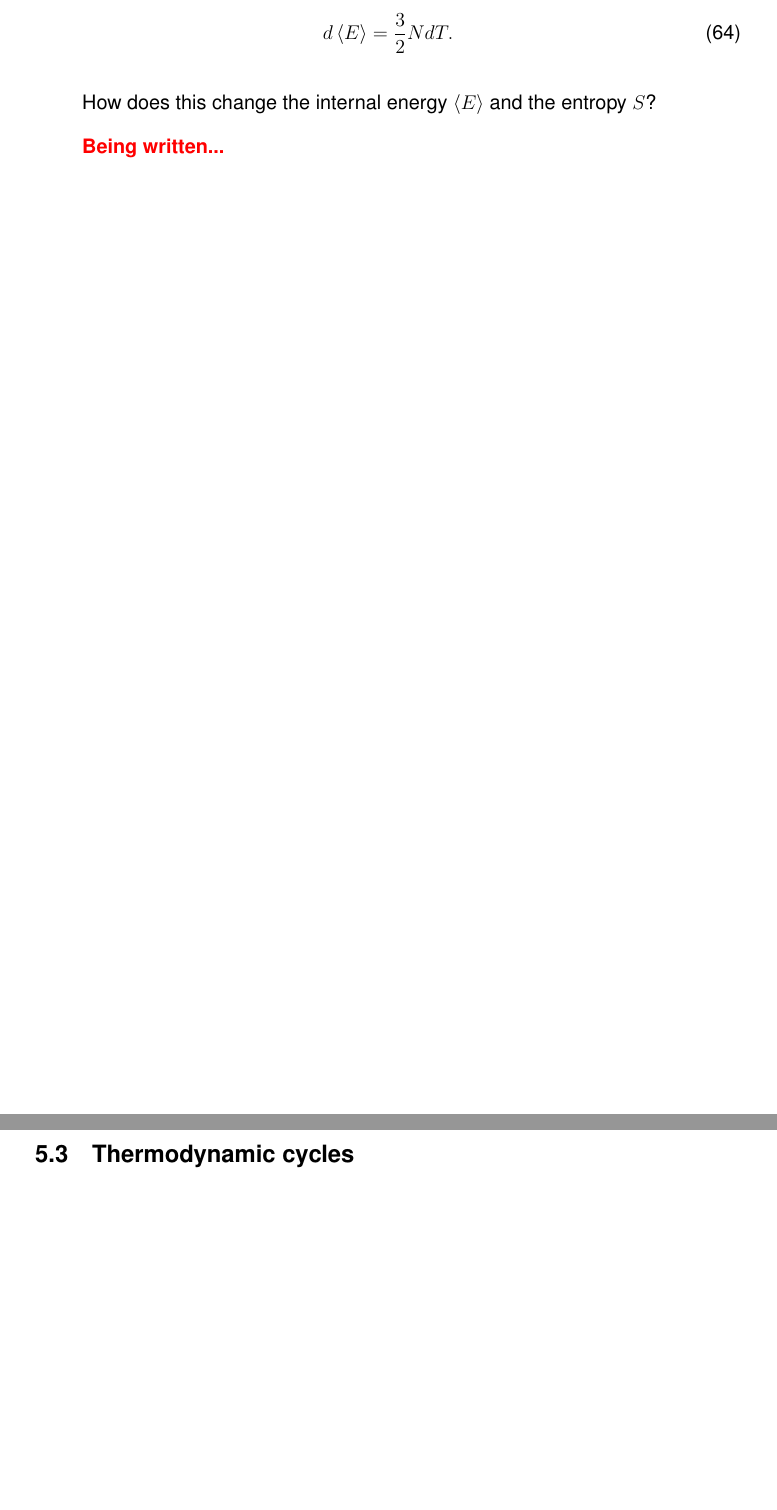
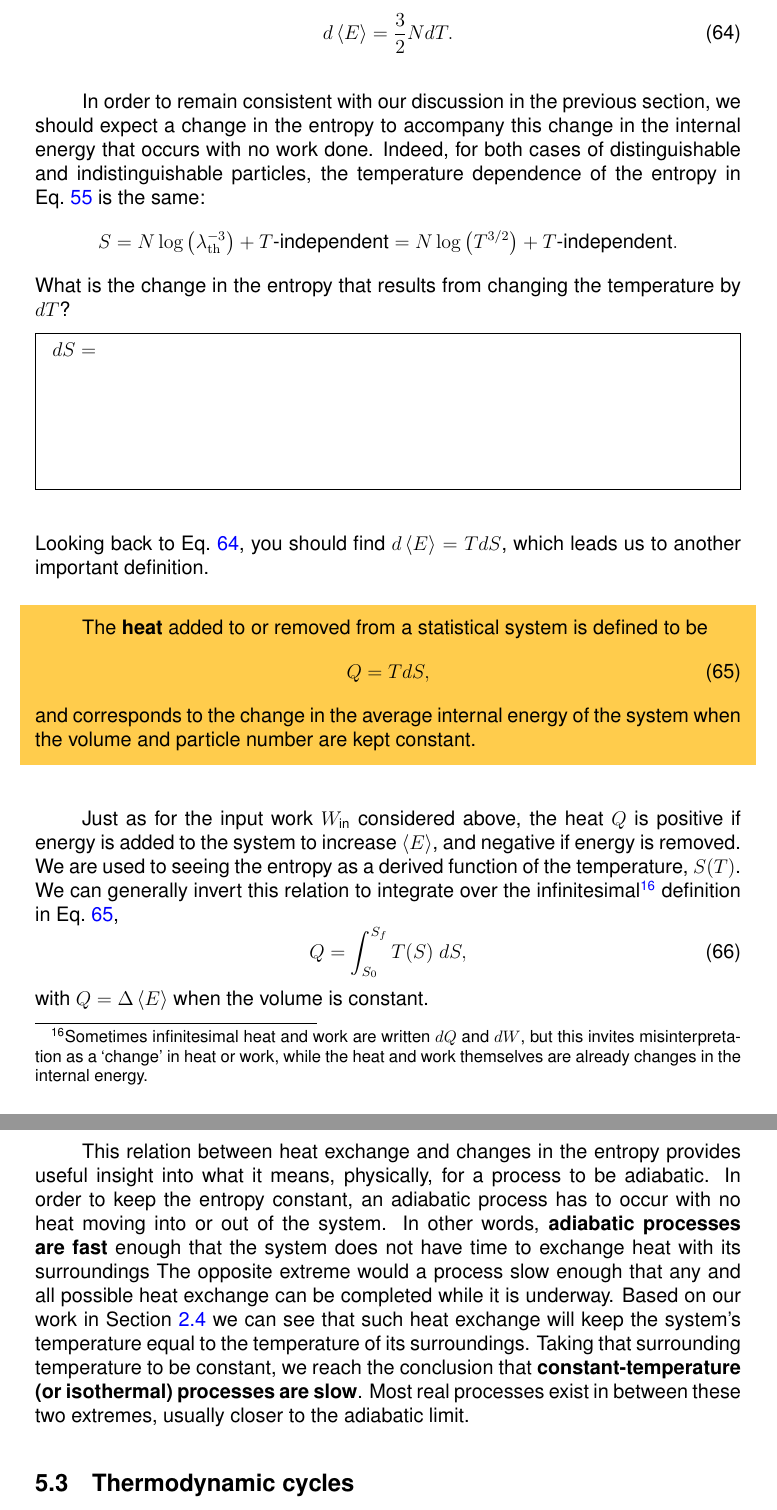
Before and after one commit to daschaich/MATH327_2021, a LaTeX document (lecture_notes/lecture.tex, which reads lecture_notes/week05.tex): two parts of pages 75 and 76 of 85, joined at a grey line, cut so that both start at the same text, the shorter picture padded with empty space. Compiled offline with pdfLaTeX.

Commit message:
Complete Section 5.2

```diff
--- a/lecture_notes/week05.tex
+++ b/lecture_notes/week05.tex
@@ -72,14 +72,46 @@ Now let's switch things up by changing the temperature $T$ of an ideal gas while
 Since the volume is constant, \eq{eq:work} indicates that no work is done, $W = 0$.
 Even so, from \eq{eq:ideal_energy} we have $\vev{E} = \frac{3}{2} NT$ and can see that the average internal energy still changes,
 \begin{equation}
+  \label{eq:dE_dT}
   d\vev{E} = \frac{3}{2} N dT.
 \end{equation}
 
-How does this change the internal energy $\vev{E}$ and the entropy $S$?
+In order to remain consistent with our discussion in the previous section, we should expect a change in the entropy to accompany this change in the internal energy that occurs with no work done.
+Indeed, for both cases of distinguishable and indistinguishable particles, the temperature dependence of the entropy in \eq{eq:ideal_entropy} is the same:
+\begin{equation*}
+  S = N\log\left(\lath^{-3}\right) + T\mbox{-independent} = N\log\left(T^{3 / 2}\right) + T\mbox{-independent}.
+\end{equation*}
+What is the change in the entropy that results from changing the temperature by $dT$?
+\begin{mdframed}
+  $\displaystyle dS = $ \\[60 pt]
+\end{mdframed}
+Looking back to \eq{eq:dE_dT}, you should find $d\vev{E} = T dS$, which leads us to another important definition.
 
+\begin{shaded}
+  The \textbf{heat} added to or removed from a statistical system is defined to be
+  \begin{equation}
+    \label{eq:heat_def}
+    Q = T dS,
+  \end{equation}
+  and corresponds to the change in the average internal energy of the system when the volume and particle number are kept constant.
+\end{shaded}
 
-% TODO: Isothermal slow vs. adiabatic fast...
-\TODO{Being written...}
+Just as for the input work $W_{\text{in}}$ considered above, the heat $Q$ is positive if energy is added to the system to increase $\vev{E}$, and negative if energy is removed.
+We are used to seeing the entropy as a derived function of the temperature, $S(T)$.
+We can generally invert this relation to integrate over the infinitesimal\footnote{Sometimes infinitesimal heat and work are written $dQ$ and $dW$, but this invites misinterpretation as a `change' in heat or work, while the heat and work themselves are already changes in the internal energy.} definition in \eq{eq:heat_def},
+\begin{equation}
+  \label{eq:heat}
+  Q = \int_{S_0}^{S_f} T(S) \; dS,
+\end{equation}
+with $Q = \De \vev{E}$ when the volume is constant.
+
+This relation between heat exchange and changes in the entropy provides useful insight into what it means, physically, for a process to be adiabatic.
+In order to keep the entropy constant, an adiabatic process has to occur with no heat moving into or out of the system.
+In other words, \textbf{adiabatic processes are fast} enough that the system does not have time to exchange heat with its surroundings
+The opposite extreme would a process slow enough that any and all possible heat exchange can be completed while it is underway.
+Based on our work in \secref{sec:heat_ex} we can see that such heat exchange will keep the system's temperature equal to the temperature of its surroundings.
+Taking that surrounding temperature to be constant, we reach the conclusion that \textbf{constant-temperature (or isothermal) processes are slow}.
+Most real processes exist in between these two extremes, usually closer to the adiabatic limit.
 % ------------------------------------------------------------------
 
 
```
Also changed, not shown: lecture_notes/lecture.tex (+1 -1 lines), lecture_notes/week05.tex (26 more changed lines).
